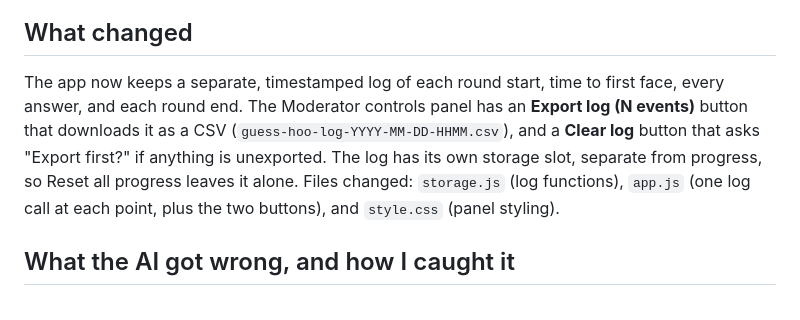
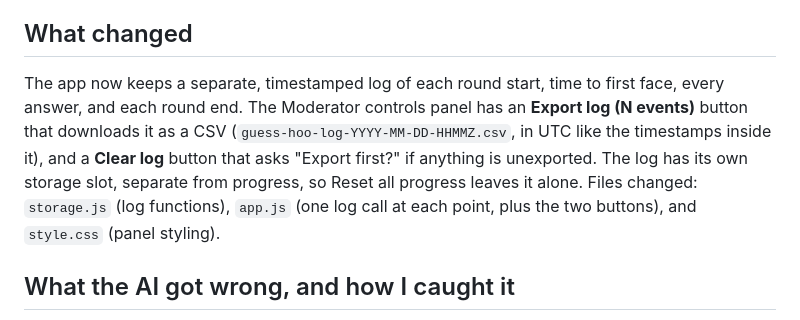
Before and after one commit to aidanporges-blip/NameParker, a Markdown page: docs/pull-requests/03-answer-log.md, the part around the change. Rendered like a GitHub page.

Commit message:
Note the UTC export filename in the PR doc

```diff
--- a/docs/pull-requests/03-answer-log.md
+++ b/docs/pull-requests/03-answer-log.md
@@ -30,7 +30,7 @@ Before this change, the only record of a usability session was whatever the mode
 
 ## What changed
 
-The app now keeps a separate, timestamped log of each round start, time to first face, every answer, and each round end. The Moderator controls panel has an **Export log (N events)** button that downloads it as a CSV (`guess-hoo-log-YYYY-MM-DD-HHMM.csv`), and a **Clear log** button that asks "Export first?" if anything is unexported. The log has its own storage slot, separate from progress, so Reset all progress leaves it alone. Files changed: `storage.js` (log functions), `app.js` (one log call at each point, plus the two buttons), and `style.css` (panel styling).
+The app now keeps a separate, timestamped log of each round start, time to first face, every answer, and each round end. The Moderator controls panel has an **Export log (N events)** button that downloads it as a CSV (`guess-hoo-log-YYYY-MM-DD-HHMMZ.csv`, in UTC like the timestamps inside it), and a **Clear log** button that asks "Export first?" if anything is unexported. The log has its own storage slot, separate from progress, so Reset all progress leaves it alone. Files changed: `storage.js` (log functions), `app.js` (one log call at each point, plus the two buttons), and `style.css` (panel styling).
 
 ## What the AI got wrong, and how I caught it
 
```
